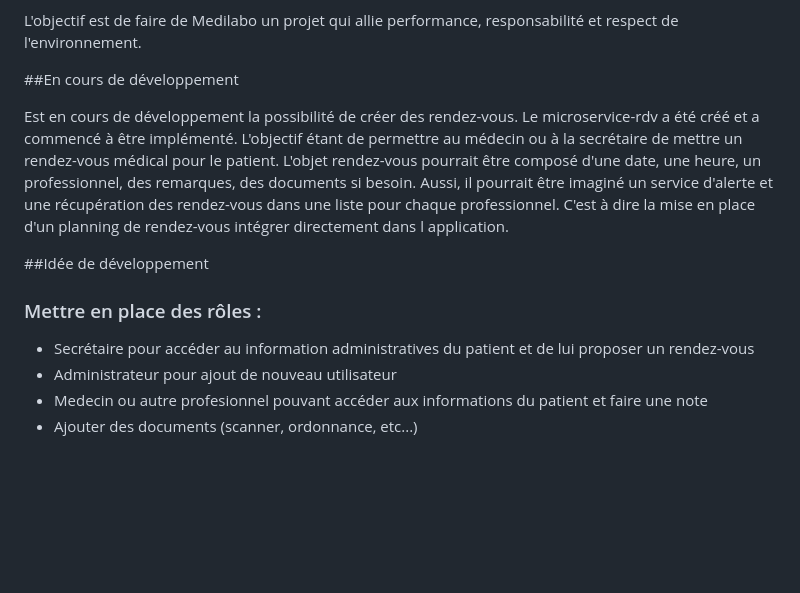
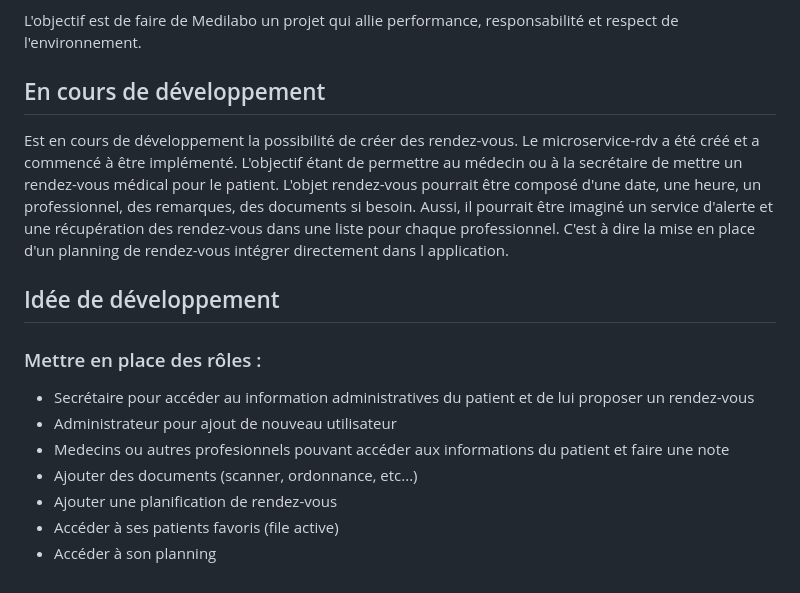
Before and after one commit to nicoBru22/projet9Medilabo, a Markdown page: README.md, the part around the change printed below. GitHub-like rendering; blank space fills up the shorter version.

```diff
--- a/README.md
+++ b/README.md
@@ -307,13 +314,16 @@ Architectures et infrastructures :
 L'objectif est de faire de Medilabo un projet qui allie performance, responsabilité et respect de l'environnement.
 
-##En cours de développement
+## En cours de développement
 
 Est en cours de développement la possibilité de créer des rendez-vous. Le microservice-rdv a été créé et a commencé à être implémenté. L'objectif étant de permettre au médecin ou à la secrétaire de mettre un rendez-vous médical pour le patient. L'objet rendez-vous pourrait être composé d'une date, une heure, un professionnel, des remarques, des documents si besoin. Aussi, il pourrait être imaginé un service d'alerte et une récupération des rendez-vous dans une liste pour chaque professionnel. C'est à dire la mise en place d'un planning de rendez-vous intégrer directement dans l application.
 
-##Idée de développement
+## Idée de développement
 
 ### Mettre en place des rôles :
 - Secrétaire pour accéder au information administratives du patient et de lui proposer un rendez-vous
 - Administrateur pour ajout de nouveau utilisateur
-- Medecin ou autre profesionnel pouvant accéder aux informations du patient et faire une note
+- Medecins ou autres profesionnels pouvant accéder aux informations du patient et faire une note
 - Ajouter des documents (scanner, ordonnance, etc...)
+- Ajouter une planification de rendez-vous
+- Accéder à ses patients favoris (file active)
+- Accéder à son planning
```
Also changed, not shown: other parts of README.md (+16 -9 lines).
